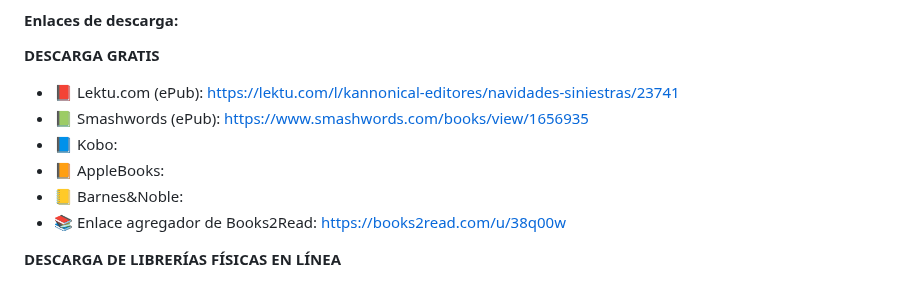
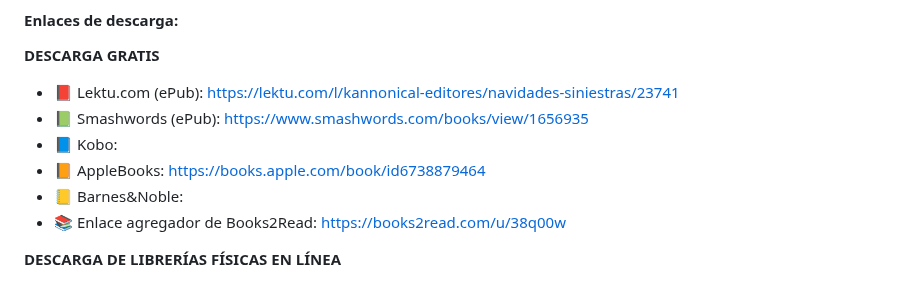
Before and after one commit to kannonical-editores/kannonical-editores.github.io, a Markdown page: README.md, the part around the change. Rendered like a GitHub page.

Commit message:
Update README.md
Se agregó la liga a Apple Books para "Navidades siniestras"

```diff
--- a/README.md
+++ b/README.md
@@ -339,7 +339,7 @@ Nuestra séptima antología contiene los cuentos elegidos en nuestra *Convocator
 * 📕 Lektu.com (ePub): [https://lektu.com/l/kannonical-editores/navidades-siniestras/23741](https://lektu.com/l/kannonical-editores/navidades-siniestras/23741)
 * 📗 Smashwords (ePub): [https://www.smashwords.com/books/view/1656935](https://www.smashwords.com/books/view/1656935)
 * 📘 Kobo:
-* 📙 AppleBooks:
+* 📙 AppleBooks: [https://books.apple.com/book/id6738879464](https://books.apple.com/book/id6738879464)
 * 📒 Barnes&Noble:
 * 📚 Enlace agregador de Books2Read: [https://books2read.com/u/38q00w](https://books2read.com/u/38q00w)
 
```
